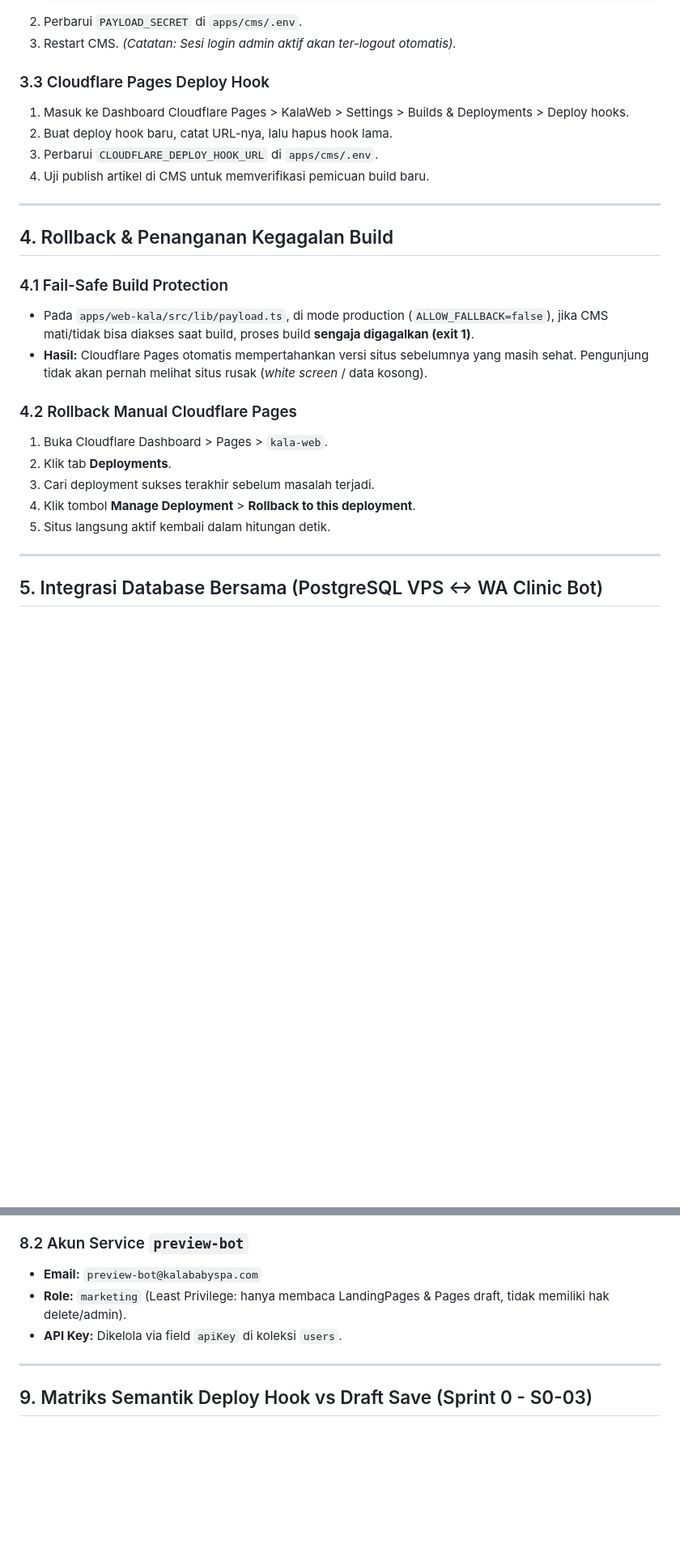
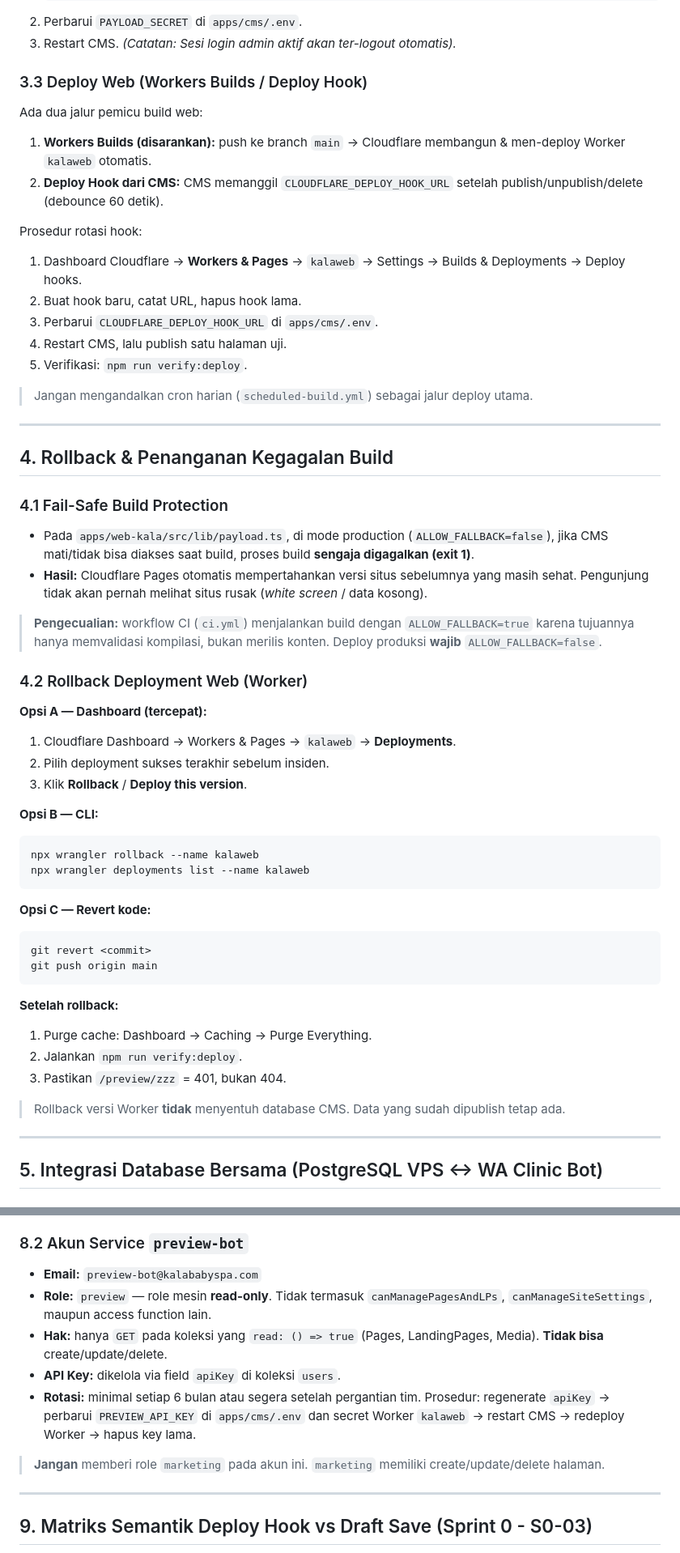
Before and after one commit to ivannoordigital-tech/KalaWeb, a Markdown page: docs/runbook-teknis.md, 2 parts joined by grey strips. Shown at 81% size. Rendered like a GitHub page; blank space fills up the shorter version.

````diff
--- a/docs/runbook-teknis.md
+++ b/docs/runbook-teknis.md
@@ -96,11 +100,21 @@ Lakukan rotasi minimal setiap 6 bulan atau saat pergantian tim teknis:
 2. Perbarui `PAYLOAD_SECRET` di `apps/cms/.env`.
 3. Restart CMS. *(Catatan: Sesi login admin aktif akan ter-logout otomatis).*
 
-### 3.3 Cloudflare Pages Deploy Hook
-1. Masuk ke Dashboard Cloudflare Pages > KalaWeb > Settings > Builds & Deployments > Deploy hooks.
-2. Buat deploy hook baru, catat URL-nya, lalu hapus hook lama.
+### 3.3 Deploy Web (Workers Builds / Deploy Hook)
+
+Ada dua jalur pemicu build web:
+
+1. **Workers Builds (disarankan):** push ke branch `main` → Cloudflare membangun & men-deploy Worker `kalaweb` otomatis.
+2. **Deploy Hook dari CMS:** CMS memanggil `CLOUDFLARE_DEPLOY_HOOK_URL` setelah publish/unpublish/delete (debounce 60 detik).
+
+Prosedur rotasi hook:
+1. Dashboard Cloudflare → **Workers & Pages** → `kalaweb` → Settings → Builds & Deployments → Deploy hooks.
+2. Buat hook baru, catat URL, hapus hook lama.
 3. Perbarui `CLOUDFLARE_DEPLOY_HOOK_URL` di `apps/cms/.env`.
-4. Uji publish artikel di CMS untuk memverifikasi pemicuan build baru.
+4. Restart CMS, lalu publish satu halaman uji.
+5. Verifikasi: `npm run verify:deploy`.
+
+> Jangan mengandalkan cron harian (`scheduled-build.yml`) sebagai jalur deploy utama.
 
 ---
 
@@ -110,12 +124,33 @@ Lakukan rotasi minimal setiap 6 bulan atau saat pergantian tim teknis:
 - Pada `apps/web-kala/src/lib/payload.ts`, di mode production (`ALLOW_FALLBACK=false`), jika CMS mati/tidak bisa diakses saat build, proses build **sengaja digagalkan (exit 1)**.
 - **Hasil:** Cloudflare Pages otomatis mempertahankan versi situs sebelumnya yang masih sehat. Pengunjung tidak akan pernah melihat situs rusak (*white screen* / data kosong).
 
-### 4.2 Rollback Manual Cloudflare Pages
-1. Buka Cloudflare Dashboard > Pages > `kala-web`.
-2. Klik tab **Deployments**.
-3. Cari deployment sukses terakhir sebelum masalah terjadi.
-4. Klik tombol **Manage Deployment** > **Rollback to this deployment**.
-5. Situs langsung aktif kembali dalam hitungan detik.
+> **Pengecualian:** workflow CI (`ci.yml`) menjalankan build dengan `ALLOW_FALLBACK=true` karena tujuannya hanya memvalidasi kompilasi, bukan merilis konten. Deploy produksi **wajib** `ALLOW_FALLBACK=false`.
+
+### 4.2 Rollback Deployment Web (Worker)
+
+**Opsi A — Dashboard (tercepat):**
+1. Cloudflare Dashboard → Workers & Pages → `kalaweb` → **Deployments**.
+2. Pilih deployment sukses terakhir sebelum insiden.
+3. Klik **Rollback** / **Deploy this version**.
+
+**Opsi B — CLI:**
+```bash
+npx wrangler rollback --name kalaweb
+npx wrangler deployments list --name kalaweb
+```
+
+**Opsi C — Revert kode:**
+```bash
+git revert <commit>
+git push origin main
+```
+
+**Setelah rollback:**
+1. Purge cache: Dashboard → Caching → Purge Everything.
+2. Jalankan `npm run verify:deploy`.
+3. Pastikan `/preview/zzz` = 401, bukan 404.
+
+> Rollback versi Worker **tidak** menyentuh database CMS. Data yang sudah dipublish tetap ada.
 
 ---
 
@@ -189,8 +224,12 @@ Untuk mendukung SSR Preview aman dengan Signed JWT dan fetching draft terisolasi
 
 ### 8.2 Akun Service `preview-bot`
 - **Email:** `preview-bot@kalababyspa.com`
-- **Role:** `marketing` (Least Privilege: hanya membaca LandingPages & Pages draft, tidak memiliki hak delete/admin).
-- **API Key:** Dikelola via field `apiKey` di koleksi `users`.
+- **Role:** `preview` — role mesin **read-only**. Tidak termasuk `canManagePagesAndLPs`, `canManageSiteSettings`, maupun access function lain.
+- **Hak:** hanya `GET` pada koleksi yang `read: () => true` (Pages, LandingPages, Media). **Tidak bisa** create/update/delete.
+- **API Key:** dikelola via field `apiKey` di koleksi `users`.
+- **Rotasi:** minimal setiap 6 bulan atau segera setelah pergantian tim. Prosedur: regenerate `apiKey` → perbarui `PREVIEW_API_KEY` di `apps/cms/.env` dan secret Worker `kalaweb` → restart CMS → redeploy Worker → hapus key lama.
+
+> **Jangan** memberi role `marketing` pada akun ini. `marketing` memiliki create/update/delete halaman.
 
 ---
 
````
Also changed, not shown: other parts of docs/runbook-teknis.md (+34 -39 lines), docs/sop-operasional.md (+4 -2 lines).
